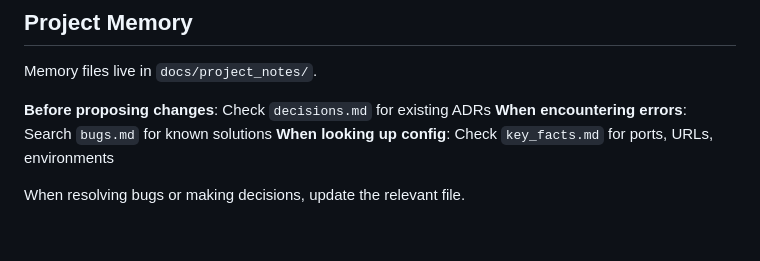
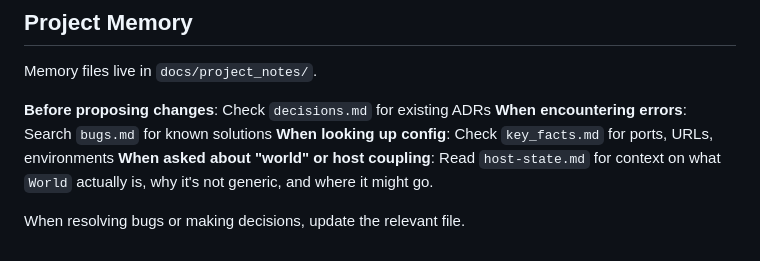
Before and after one commit to mparrett/let-rs, a Markdown page: CLAUDE.md, the part around the change. Rendered like a GitHub page.

```diff
--- a/CLAUDE.md
+++ b/CLAUDE.md
@@ -191,5 +191,8 @@ Memory files live in `docs/project_notes/`.
 **Before proposing changes**: Check `decisions.md` for existing ADRs
 **When encountering errors**: Search `bugs.md` for known solutions
 **When looking up config**: Check `key_facts.md` for ports, URLs, environments
+**When asked about "world" or host coupling**: Read `host-state.md`
+  for context on what `World` actually is, why it's not generic, and
+  where it might go.
 
 When resolving bugs or making decisions, update the relevant file.
```
Also changed, not shown: docs/project_notes/host-state.md (added, +137 -0 lines).
